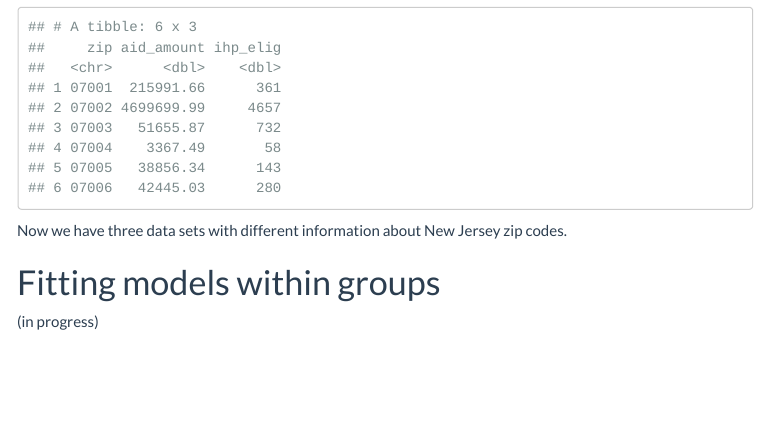
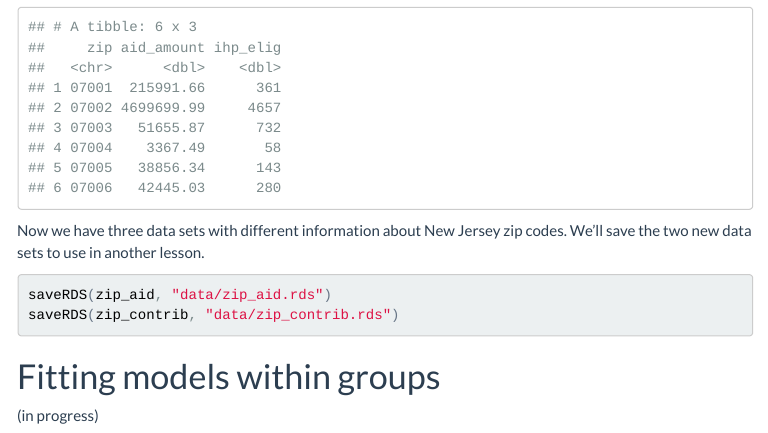
Before and after one commit to coletl/tidy_intro, an R Markdown document (lessons/dplyr_group/dplyr_group.Rmd): the page in a window 1100 px wide, from 3550 px down. The pictures show the output file lessons/dplyr_group/dplyr_group.html that the author committed with the source, opened offline; menus at the side of the page are left out.

Commit message:
Add aggregated data products from dplyr_group.

````diff
--- a/lessons/dplyr_group/dplyr_group.Rmd
+++ b/lessons/dplyr_group/dplyr_group.Rmd
@@ -112,7 +112,12 @@ zip_aid <-
             ihp_elig    = sum(ihp_elig))
 head(zip_aid)
 ```
-Now we have three data sets with different information about New Jersey zip codes.
+Now we have three data sets with different information about New Jersey zip codes. We'll save the two new data sets to use in another lesson.
+
+```{r save}
+saveRDS(zip_aid, "data/zip_aid.rds")
+saveRDS(zip_contrib, "data/zip_contrib.rds")
+```
 
 # Fitting models within groups
 (in progress)
````
Also changed, not shown: data/zip_aid.rds (added), data/zip_contrib.rds (added), lessons/dplyr_group/dplyr_group.html, lessons/dplyr_group/dplyr_group.nb.html.
